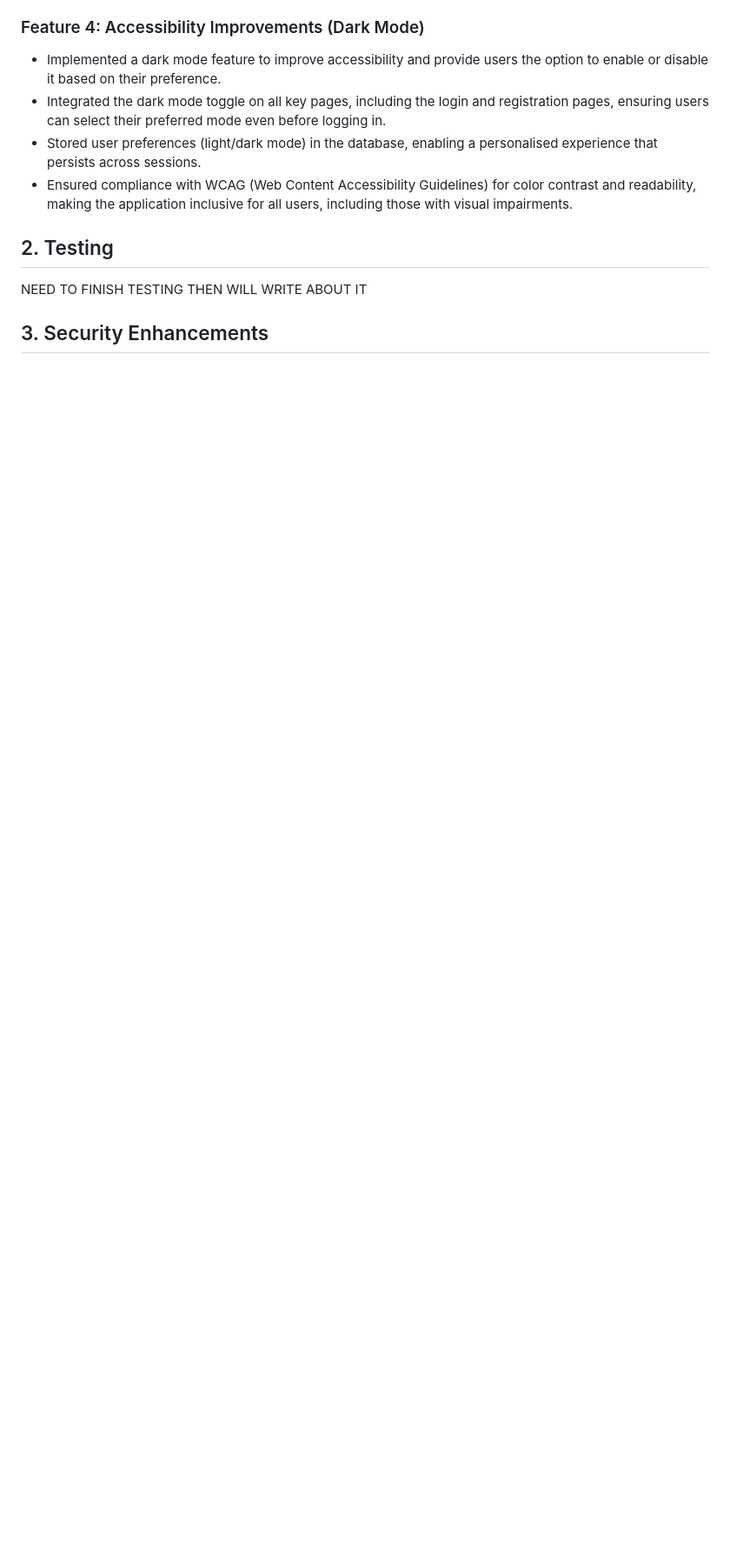
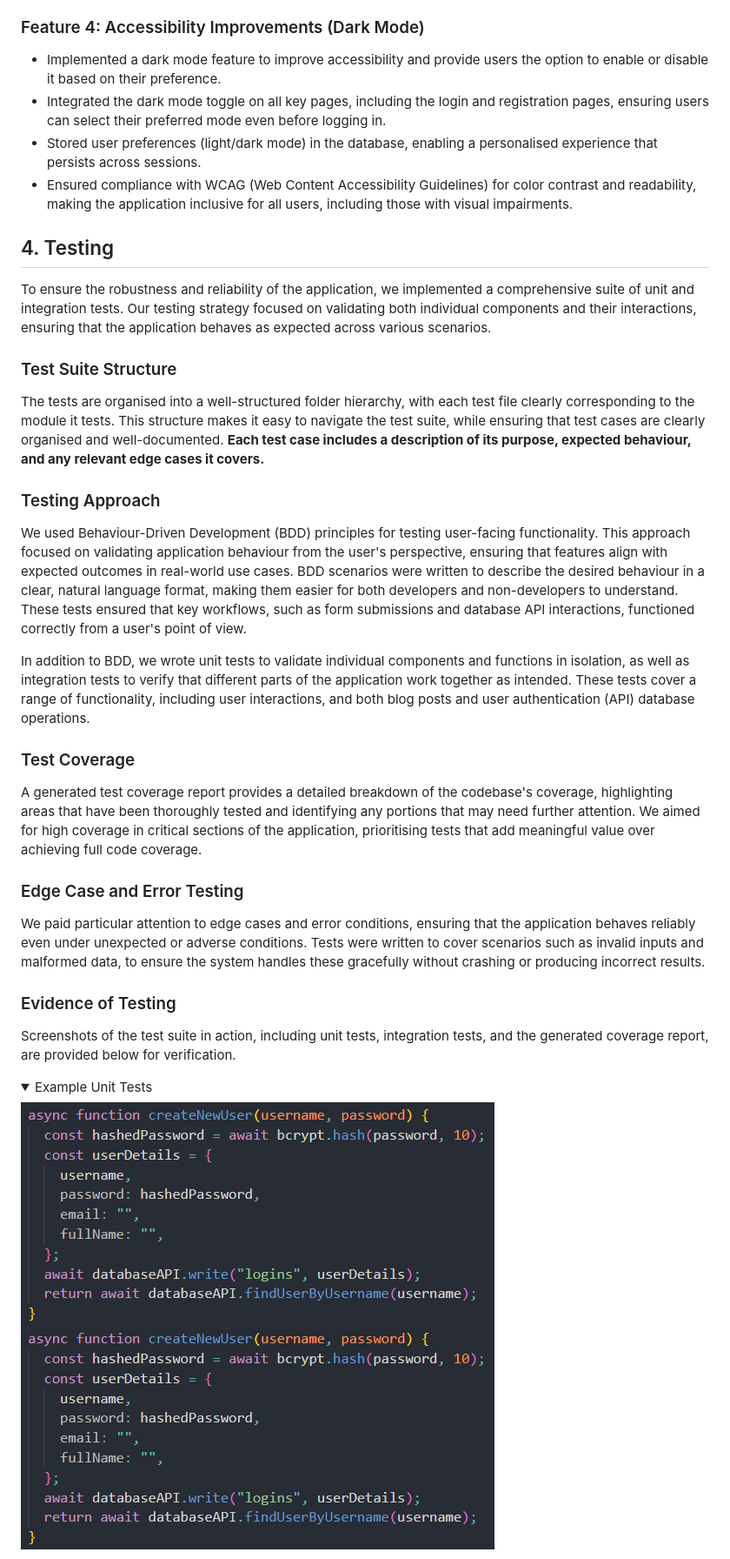
Before and after one commit to finnmert001/SQA-Group-6-A1, a Markdown page: README.md, the part around the change printed below. Shown: that part at 87% size. Drawn GitHub-style; folded sections open; blank space fills up the shorter version.

```diff
--- a/README.md
+++ b/README.md
@@ -51,8 +67,36 @@ In addition to the core CRUD operations (Create, Read, Update, Delete) for manag
 - Stored user preferences (light/dark mode) in the database, enabling a personalised experience that persists across sessions.
 - Ensured compliance with WCAG (Web Content Accessibility Guidelines) for color contrast and readability, making the application inclusive for all users, including those with visual impairments.
 
-## 2. Testing
+## 4. Testing
 
-NEED TO FINISH TESTING THEN WILL WRITE ABOUT IT
+To ensure the robustness and reliability of the application, we implemented a comprehensive suite of unit and integration tests. Our testing strategy focused on validating both individual components and their interactions, ensuring that the application behaves as expected across various scenarios.
 
-## 3. Security Enhancements
+### Test Suite Structure
+
+The tests are organised into a well-structured folder hierarchy, with each test file clearly corresponding to the module it tests. This structure makes it easy to navigate the test suite, while ensuring that test cases are clearly organised and well-documented. **Each test case includes a description of its purpose, expected behaviour, and any relevant edge cases it covers.**
+
+### Testing Approach
+
+We used Behaviour-Driven Development (BDD) principles for testing user-facing functionality. This approach focused on validating application behaviour from the user's perspective, ensuring that features align with expected outcomes in real-world use cases. BDD scenarios were written to describe the desired behaviour in a clear, natural language format, making them easier for both developers and non-developers to understand. These tests ensured that key workflows, such as form submissions and database API interactions, functioned correctly from a user's point of view.
+
+In addition to BDD, we wrote unit tests to validate individual components and functions in isolation, as well as integration tests to verify that different parts of the application work together as intended. These tests cover a range of functionality, including user interactions, and both blog posts and user authentication (API) database operations.
+
+### Test Coverage
+
+A generated test coverage report provides a detailed breakdown of the codebase's coverage, highlighting areas that have been thoroughly tested and identifying any portions that may need further attention. We aimed for high coverage in critical sections of the application, prioritising tests that add meaningful value over achieving full code coverage.
+
+### Edge Case and Error Testing
+
+We paid particular attention to edge cases and error conditions, ensuring that the application behaves reliably even under unexpected or adverse conditions. Tests were written to cover scenarios such as invalid inputs and malformed data, to ensure the system handles these gracefully without crashing or producing incorrect results.
+
+### Evidence of Testing
+
+Screenshots of the test suite in action, including unit tests, integration tests, and the generated coverage report, are provided below for verification.
+
+<details>
+  <summary>Example Unit Tests</summary>
+
+  ![Unit Test 1](/images/passwordHashing.png)
+  ![Unit Test 2](/images/passwordHashing.png)
+</details>
+
```
Also changed, not shown: other parts of README.md (+49 -23 lines).
